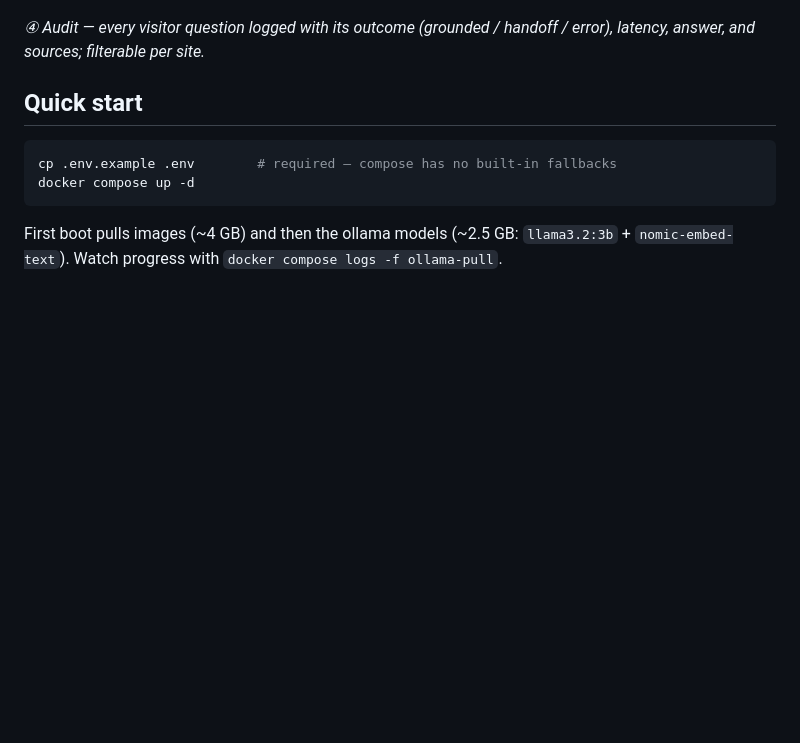
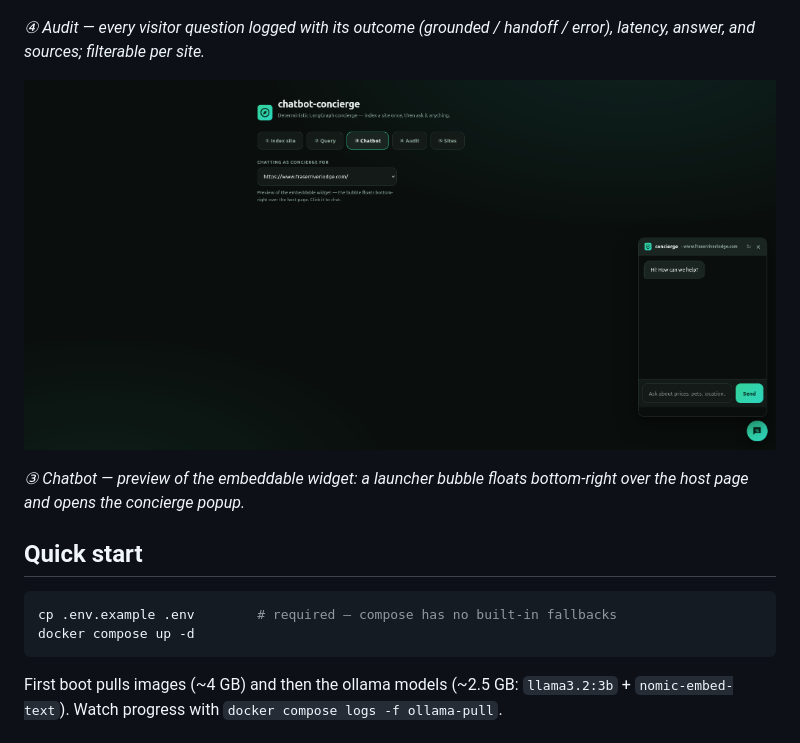
Before and after one commit to drintoul/chatbot-concierge, a Markdown page: README.md, the part around the change. GitHub-like rendering; pictures changed too: docs/chatbot-tab.png (added); blank space fills up the shorter version.

Commit message:
Add chatbot widget screenshot to README

```diff
--- a/README.md
+++ b/README.md
@@ -23,6 +23,11 @@ optional contact info used in handoff replies and per-run page/depth limits.*
 
 *④ Audit — every visitor question logged with its outcome (grounded /
 handoff / error), latency, answer, and sources; filterable per site.*
+
+![Chatbot tab](docs/chatbot-tab.png)
+
+*③ Chatbot — preview of the embeddable widget: a launcher bubble floats
+bottom-right over the host page and opens the concierge popup.*
 
 ## Quick start
 
```
